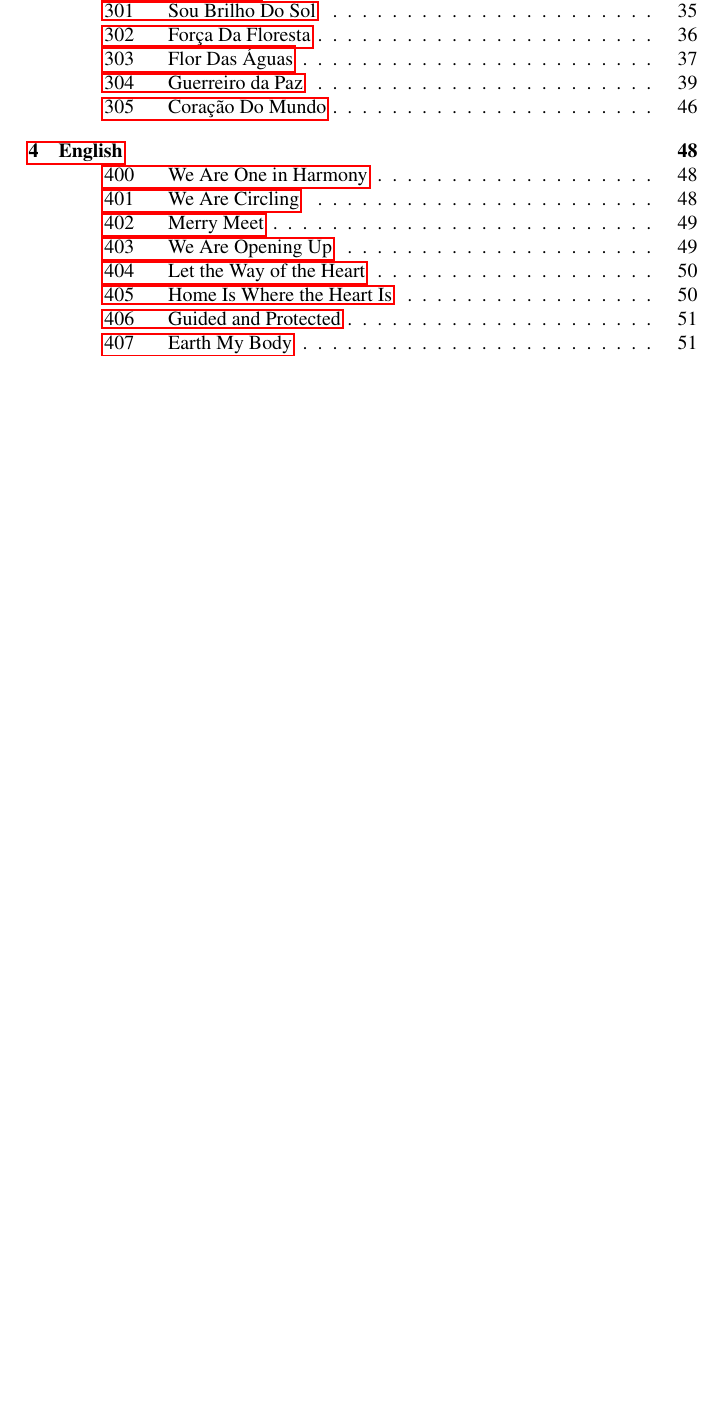
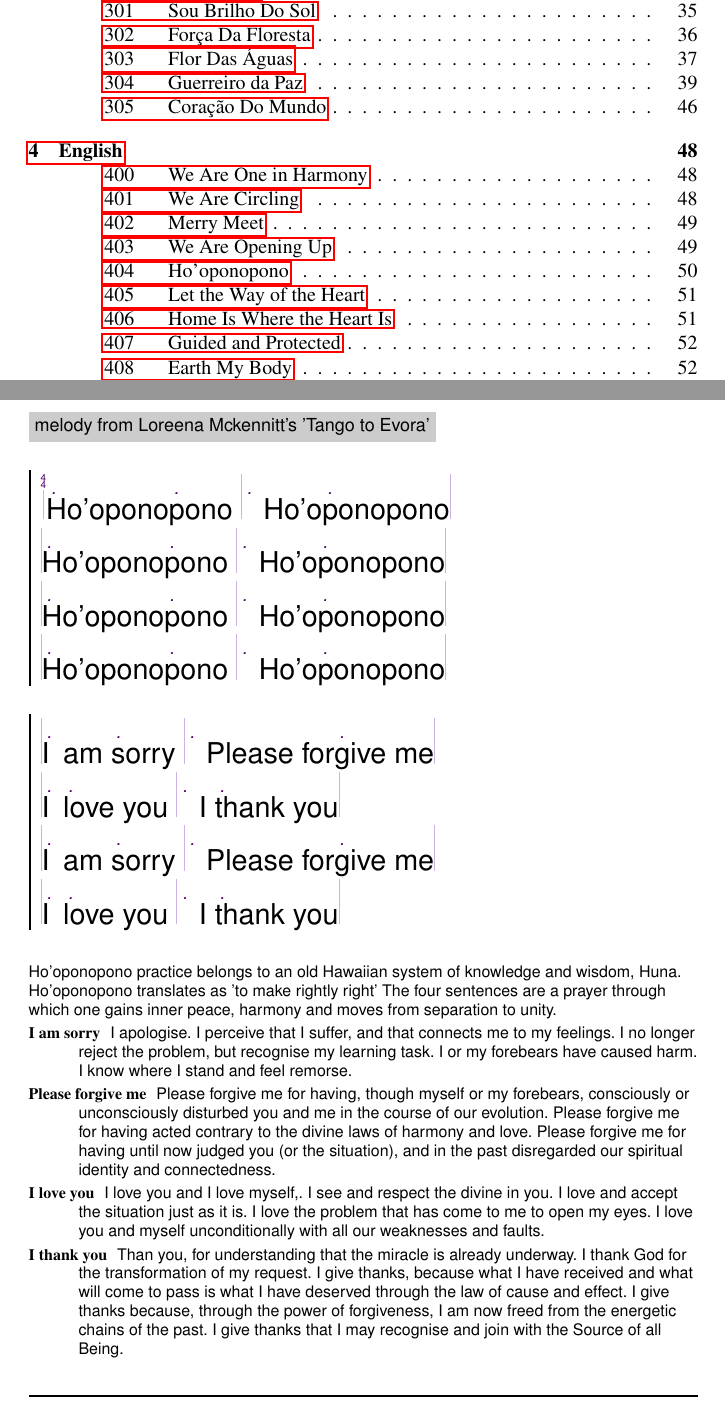
Before and after one commit to unilaiva/unilaiva-songbook, a LaTeX book (wisdom-songbook.tex, which reads content/songs_english.tex): part of page 4 of 107 before the commit and two parts of pages 4 and 50 of 109 after it, the two joined at a grey line, cut so that both start at the same text, the shorter picture padded with empty space. Compiled offline with pdfLaTeX.

Commit message:
Add 'Ho'oponopono'

```diff
--- a/content/songs_english.tex
+++ b/content/songs_english.tex
@@ -45,6 +45,50 @@
     |^Brothers and ^sisters spread your |^wings and fly higher
     \lrep We are |^open|ing we are |^o^pen|^ing \rrep\rep{2}
   \endchorus
+\endsong
+
+
+\beginsong{Ho'oponopono}[]
+  \musicnote{\small melody from Loreena Mckennitt's 'Tango to Evora'}
+  \beginchorus
+    |\[ .]Ho'opono\[ .]pono |\[ .] Ho'o\[ .]ponopono|
+    |\[ .]Ho'opono\[ .]pono |\[ .] Ho'o\[ .]ponopono|
+    |\[ .]Ho'opono\[ .]pono |\[ .] Ho'o\[ .]ponopono|
+    |\[ .]Ho'opono\[ .]pono |\[ .] Ho'o\[ .]ponopono|
+  \endchorus
+  \beginchorus
+    |\[ .]I am \[ .]sorry |\[ .] Please for\[ .]give me|
+    |\[ .]I \[ .]love you |\[ .] I \[ .]thank you|
+    |\[ .]I am \[ .]sorry |\[ .] Please for\[ .]give me|
+    |\[ .]I \[ .]love you |\[ .] I \[ .]thank you|
+  \endchorus
+  \begin{explanation}
+    Ho'oponopono practice belongs to an old Hawaiian system of knowledge and wisdom, Huna.
+    Ho'oponopono translates as 'to make rightly right'
+    The four sentences are a prayer through which one gains inner peace, harmony and moves
+    from separation to unity.
+    \begin{description}
+     \item[I am sorry] I apologise. I perceive that I suffer, and that connects me to my feelings.
+       I no longer reject the problem, but recognise my learning task. I or my forebears have caused
+       harm. I know where I stand and feel remorse.
+     \item[Please forgive me]
+       Please forgive me for having, though myself or my forebears, consciously or unconsciously
+       disturbed you and me in the course of our evolution. Please forgive me for having acted
+       contrary to the divine laws of harmony and love. Please forgive me for having until now
+       judged you (or the situation), and in the past disregarded our spiritual identity and
+       connectedness.
+     \item[I love you]
+       I love you and I love myself,. I see and respect the divine in you. I love and accept the
+       situation just as it is. I love the problem that has come to me to open my eyes. I love you
+       and myself unconditionally with all our weaknesses and faults.
+     \item[I thank you]
+       Than you, for understanding that the miracle is already underway. I thank God for the
+       transformation of my request. I give thanks, because what I have received and what will come
+       to pass is what I have deserved through the law of cause and effect. I give thanks because,
+       through the power of forgiveness, I am now freed from the energetic chains of the past.
+       I give thanks that I may recognise and join with the Source of all Being.
+    \end{description}
+  \end{explanation}
 \endsong
 
 
```
